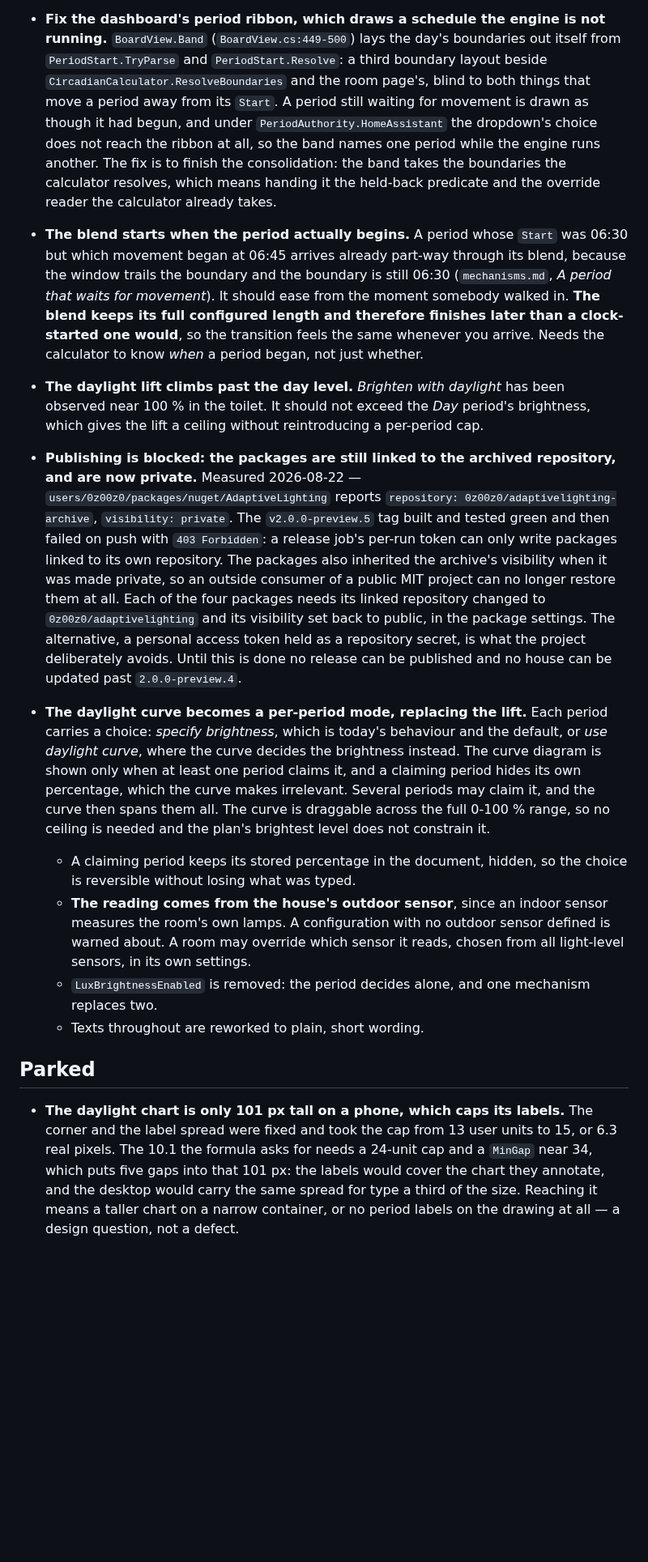
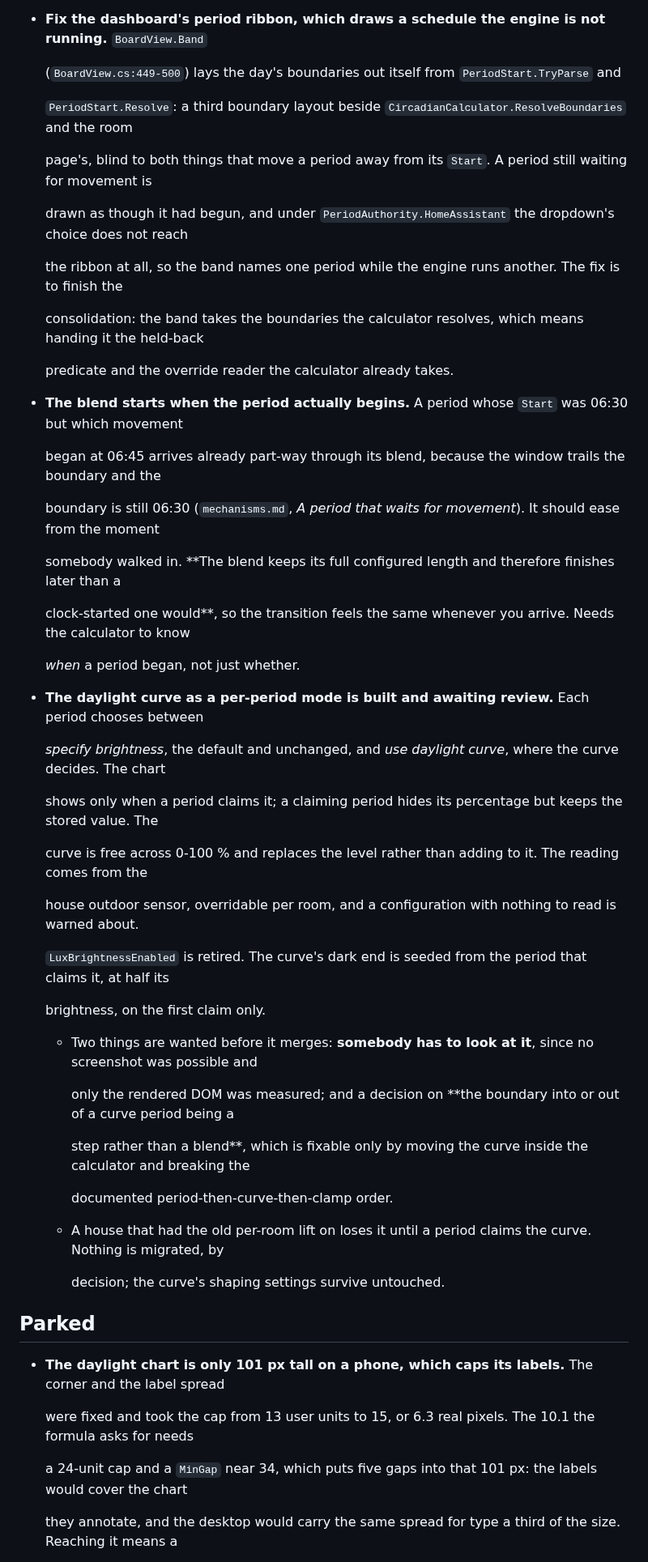
Before and after one commit to 0z00z0/adaptivelighting, a Markdown page: docs/backlog.md, the part around one of its changes. Shown at 81% size. Drawn GitHub-style; blank space fills up the shorter version.

Commit message:
docs: drop the items that shipped, and say where the curve stands

```diff
--- a/docs/backlog.md
+++ b/docs/backlog.md
@@ -54,52 +84,72 @@ rewritten to suit one.
 
 - **Fix the dashboard's period ribbon, which draws a schedule the engine is not running.** `BoardView.Band`
+
   (`BoardView.cs:449-500`) lays the day's boundaries out itself from `PeriodStart.TryParse` and
+
   `PeriodStart.Resolve`: a third boundary layout beside `CircadianCalculator.ResolveBoundaries` and the room
+
   page's, blind to both things that move a period away from its `Start`. A period still waiting for movement is
+
   drawn as though it had begun, and under `PeriodAuthority.HomeAssistant` the dropdown's choice does not reach
+
   the ribbon at all, so the band names one period while the engine runs another. The fix is to finish the
+
   consolidation: the band takes the boundaries the calculator resolves, which means handing it the held-back
+
   predicate and the override reader the calculator already takes.
 
+
+
 - **The blend starts when the period actually begins.** A period whose `Start` was 06:30 but which movement
+
   began at 06:45 arrives already part-way through its blend, because the window trails the boundary and the
+
   boundary is still 06:30 (`mechanisms.md`, *A period that waits for movement*). It should ease from the moment
+
   somebody walked in. **The blend keeps its full configured length and therefore finishes later than a
+
   clock-started one would**, so the transition feels the same whenever you arrive. Needs the calculator to know
+
   *when* a period began, not just whether.
 
-- **The daylight lift climbs past the day level.** *Brighten with daylight* has been observed near 100 % in the
-  toilet. It should not exceed the *Day* period's brightness, which gives the lift a ceiling without
-  reintroducing a per-period cap.
 
-- **Publishing is blocked: the packages are still linked to the archived repository, and are now private.**
-  Measured 2026-08-22 — `users/0z00z0/packages/nuget/AdaptiveLighting` reports
-  `repository: 0z00z0/adaptivelighting-archive`, `visibility: private`. The `v2.0.0-preview.5` tag built and
-  tested green and then failed on push with `403 Forbidden`: a release job's per-run token can only write
-  packages linked to its own repository. The packages also inherited the archive's visibility when it was made
-  private, so an outside consumer of a public MIT project can no longer restore them at all. Each of the four
-  packages needs its linked repository changed to `0z00z0/adaptivelighting` and its visibility set back to
-  public, in the package settings. The alternative, a personal access token held as a repository secret, is
-  what the project deliberately avoids. Until this is done no release can be published and no house can be
-  updated past `2.0.0-preview.4`.
 
-- **The daylight curve becomes a per-period mode, replacing the lift.** Each period carries a choice:
-  *specify brightness*, which is today's behaviour and the default, or *use daylight curve*, where the curve
-  decides the brightness instead. The curve diagram is shown only when at least one period claims it, and a
-  claiming period hides its own percentage, which the curve makes irrelevant. Several periods may claim it,
-  and the curve then spans them all. The curve is draggable across the full 0-100 % range, so no ceiling is
-  needed and the plan's brightest level does not constrain it.
-  - A claiming period keeps its stored percentage in the document, hidden, so the choice is reversible without
-    losing what was typed.
-  - **The reading comes from the house's outdoor sensor**, since an indoor sensor measures the room's own
-    lamps. A configuration with no outdoor sensor defined is warned about. A room may override which sensor it
-    reads, chosen from all light-level sensors, in its own settings.
-  - `LuxBrightnessEnabled` is removed: the period decides alone, and one mechanism replaces two.
-  - Texts throughout are reworked to plain, short wording.
+- **The daylight curve as a per-period mode is built and awaiting review.** Each period chooses between
+
+  *specify brightness*, the default and unchanged, and *use daylight curve*, where the curve decides. The chart
+
+  shows only when a period claims it; a claiming period hides its percentage but keeps the stored value. The
+
+  curve is free across 0-100 % and replaces the level rather than adding to it. The reading comes from the
+
+  house outdoor sensor, overridable per room, and a configuration with nothing to read is warned about.
+
+  `LuxBrightnessEnabled` is retired. The curve's dark end is seeded from the period that claims it, at half its
+
+  brightness, on the first claim only.
+
+  - Two things are wanted before it merges: **somebody has to look at it**, since no screenshot was possible and
+
+    only the rendered DOM was measured; and a decision on **the boundary into or out of a curve period being a
+
+    step rather than a blend**, which is fixable only by moving the curve inside the calculator and breaking the
+
+    documented period-then-curve-then-clamp order.
+
+  - A house that had the old per-room lift on loses it until a period claims the curve. Nothing is migrated, by
+
+    decision; the curve's shaping settings survive untouched.
+
+
 
 ## Parked
 
+
+
 - **The daylight chart is only 101 px tall on a phone, which caps its labels.** The corner and the label spread
+
   were fixed and took the cap from 13 user units to 15, or 6.3 real pixels. The 10.1 the formula asks for needs
+
   a 24-unit cap and a `MinGap` near 34, which puts five gaps into that 101 px: the labels would cover the chart
+
   they annotate, and the desktop would carry the same spread for type a third of the size. Reaching it means a
```
Also changed, not shown: other parts of docs/backlog.md (+75 -10 lines).
